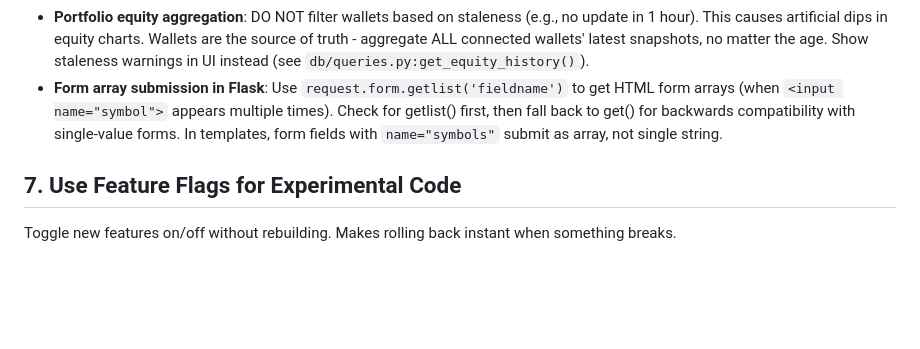
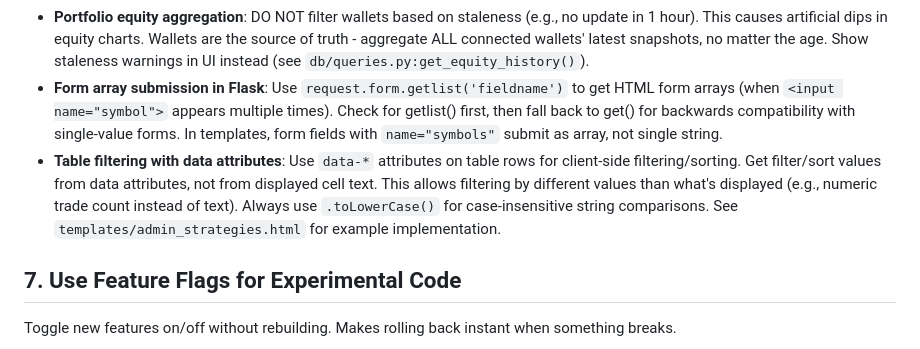
Before and after one commit to financetrader/tradeviewer-public, a Markdown page: CLAUDE.md, the part around the change. GitHub-like rendering; blank space fills up the shorter version.

Commit message:
docs: Add gotcha for table filtering with data attributes

```diff
--- a/CLAUDE.md
+++ b/CLAUDE.md
@@ -292,6 +292,7 @@ Hit a Flask/SQLAlchemy/SQLite issue? Add it to this file that session.
 - **Position opened date**: Don't use first-ever position snapshot. Find most recent zero-size → non-zero transition for accurate "time in trade".
 - **Portfolio equity aggregation**: DO NOT filter wallets based on staleness (e.g., no update in 1 hour). This causes artificial dips in equity charts. Wallets are the source of truth - aggregate ALL connected wallets' latest snapshots, no matter the age. Show staleness warnings in UI instead (see `db/queries.py:get_equity_history()`).
 - **Form array submission in Flask**: Use `request.form.getlist('fieldname')` to get HTML form arrays (when `<input name="symbol">` appears multiple times). Check for getlist() first, then fall back to get() for backwards compatibility with single-value forms. In templates, form fields with `name="symbols"` submit as array, not single string.
+- **Table filtering with data attributes**: Use `data-*` attributes on table rows for client-side filtering/sorting. Get filter/sort values from data attributes, not from displayed cell text. This allows filtering by different values than what's displayed (e.g., numeric trade count instead of text). Always use `.toLowerCase()` for case-insensitive string comparisons. See `templates/admin_strategies.html` for example implementation.
 
 ## 7. Use Feature Flags for Experimental Code
 Toggle new features on/off without rebuilding. Makes rolling back instant when something breaks.
```
